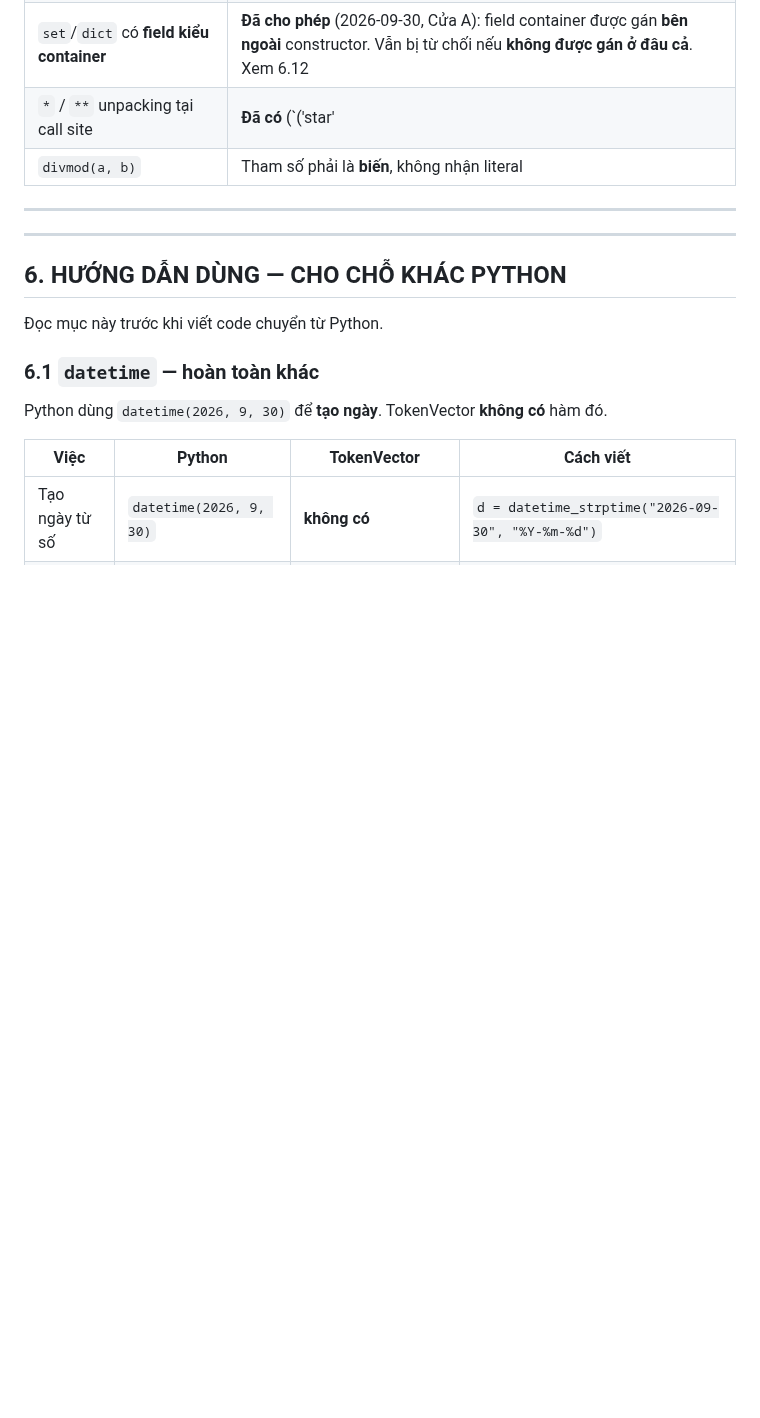
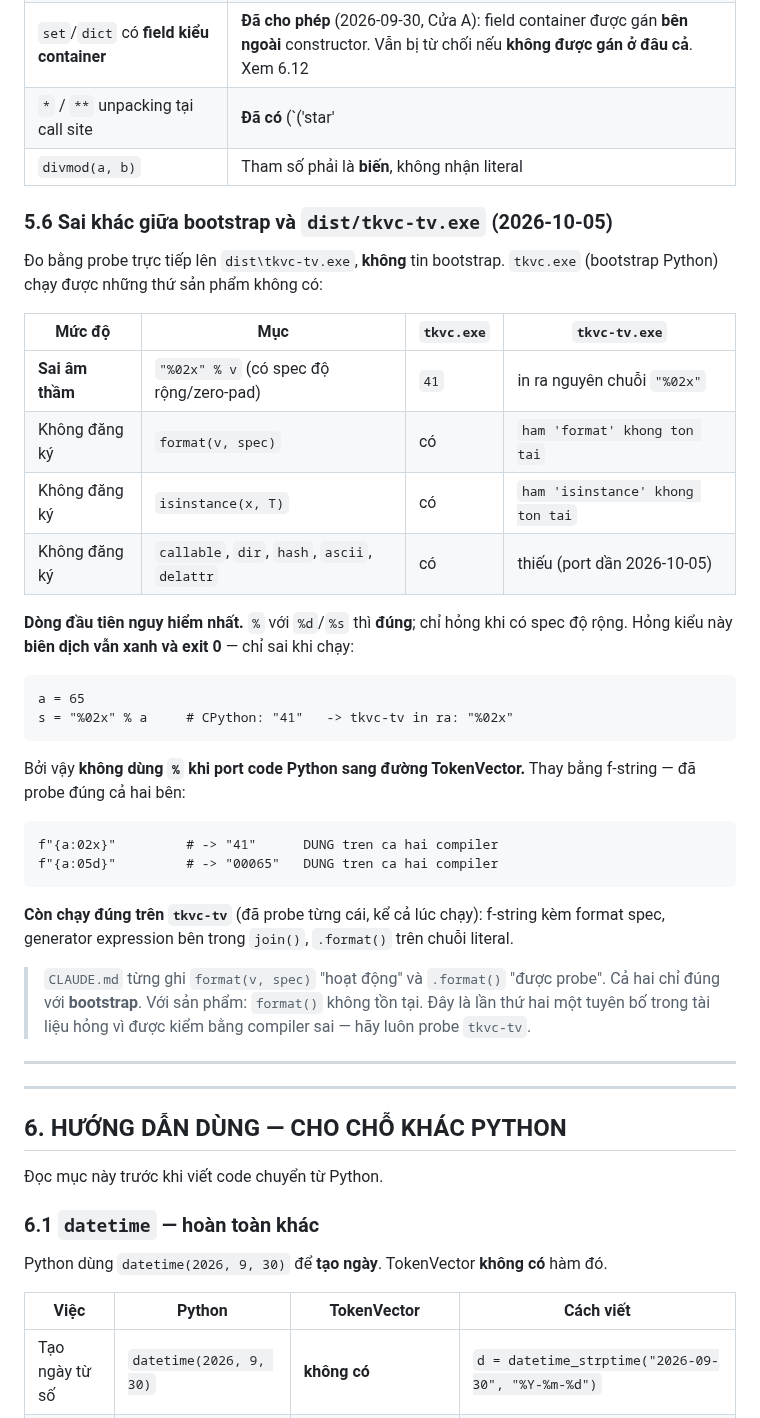
Before and after one commit to nguyenhungtran18/TokenVector, a Markdown page: docs/REFERENCE.md, the part around the change. GitHub-like rendering; blank space fills up the shorter version.

Commit message:
docs: ghi 3 sai khac bootstrap-vs-san-pham, probe truc tiep tkvc-tv
Trong luc port callable/dir, probe truc tiep dist/tkvc-tv.exe va tim ra 3
thu CLAUDE.md/REFERENCE.md ghi nguoc. Ghi vao REFERENCE.md §5.6 moi:

1. "%02x" % v SAI AM THAM tren tkvc-tv: in ra nguyen chuoi format ("%02x"),
   trong khi CPython in "41". Build VAN XANH, exit 0 - chi sai luc chay.
   '%' voi %d/%s thi DUNG; chi hong khi co spec do rong / zero-pad.
   -> Port code Python sang duong TokenVector thi dung f-string: f"{v:02x}"
      (probe dung ca hai compiler, ca f"{n:05d}").

2. format(v, spec) KHONG duoc dang ky tren tkvc-tv ("ham format khong ton
   tai"). CLAUDE.md tung ghi hoat dong - chi dung voi bootstrap tkvc.exe.

3. isinstance cung KHONG duoc dang ky tren tkvc-tv. Da loai no khoi
   _field_names_mp (ban bootstrap co, copy sang la hong).

Da chay chuc n dung o 5 buoc:
- generator expression ben trong join()  -> DUNG ("abc")
- f-string co spec :02x -> "41", :05d -> "00065"
- '%' co 2 placeholder 1 tham so -> bao loi DUNG
- "%02x" -> sai am tham (dong co the kinh dia)
- format() -> "ham format khong ton tai"

gen_builtin_ref --check: 234/234 van xanh.

````diff
--- a/docs/REFERENCE.md
+++ b/docs/REFERENCE.md
@@ -620,6 +620,44 @@ vì thông điệp đã `raise`) — cần kiểm lại ánh xạ lỗi.
 | `set`/`dict` có **field kiểu container** | **Đã cho phép** (2026-09-30, Cửa A): field container được gán **bên ngoài** constructor. Vẫn bị từ chối nếu **không được gán ở đâu cả**. Xem 6.12 |
 | `*` / `**` unpacking tại call site | **Đã có** (`('star'|'star2', ...)`) |
 | `divmod(a, b)` | Tham số phải là **biến**, không nhận literal |
+
+### 5.6 Sai khác giữa bootstrap và `dist/tkvc-tv.exe` (2026-10-05)
+
+Đo bằng probe trực tiếp lên `dist\tkvc-tv.exe`, **không** tin bootstrap.
+`tkvc.exe` (bootstrap Python) chạy được những thứ sản phẩm không có:
+
+| Mức độ | Mục | `tkvc.exe` | `tkvc-tv.exe` |
+|---|---|---|---|
+| **Sai âm thầm** | `"%02x" % v` (có spec độ rộng/zero-pad) | `41` | in ra nguyên chuỗi `"%02x"` |
+| Không đăng ký | `format(v, spec)` | có | `ham 'format' khong ton tai` |
+| Không đăng ký | `isinstance(x, T)` | có | `ham 'isinstance' khong ton tai` |
+| Không đăng ký | `callable`, `dir`, `hash`, `ascii`, `delattr` | có | thiếu (port dần 2026-10-05) |
+
+**Dòng đầu tiên nguy hiểm nhất.** `%` với `%d`/`%s` thì **đúng**; chỉ hỏng
+khi có spec độ rộng. Hỏng kiểu này **biên dịch vẫn xanh và exit 0** — chỉ sai
+khi chạy:
+
+```tokenvector
+a = 65
+s = "%02x" % a     # CPython: "41"   -> tkvc-tv in ra: "%02x"
+```
+
+Bởi vậy **không dùng `%` khi port code Python sang đường TokenVector.**
+Thay bằng f-string — đã probe đúng cả hai bên:
+
+```tokenvector
+f"{a:02x}"         # -> "41"      DUNG tren ca hai compiler
+f"{a:05d}"         # -> "00065"   DUNG tren ca hai compiler
+```
+
+**Còn chạy đúng trên `tkvc-tv`** (đã probe từng cái, kể cả lúc chạy):
+f-string kèm format spec, generator expression bên trong `join()`, `.format()`
+trên chuỗi literal.
+
+> `CLAUDE.md` từng ghi `format(v, spec)` "hoạt động" và `.format()` "được
+> probe". Cả hai chỉ đúng với **bootstrap**. Với sản phẩm: `format()`
+> không tồn tại. Đây là lần thứ hai một tuyên bố trong tài liệu hỏng vì
+> được kiểm bằng compiler sai — hãy luôn probe `tkvc-tv`.
 
 ---
 
````
Also changed, not shown: CLAUDE.md (+7 -1 lines).
